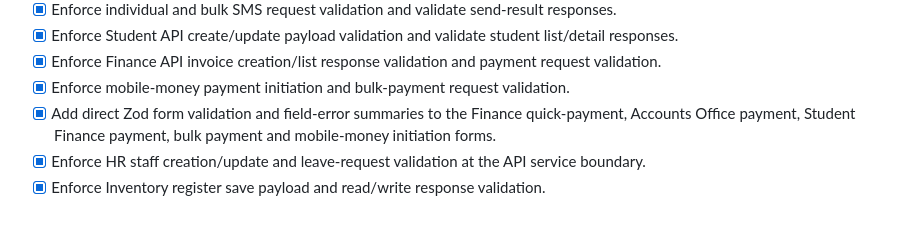
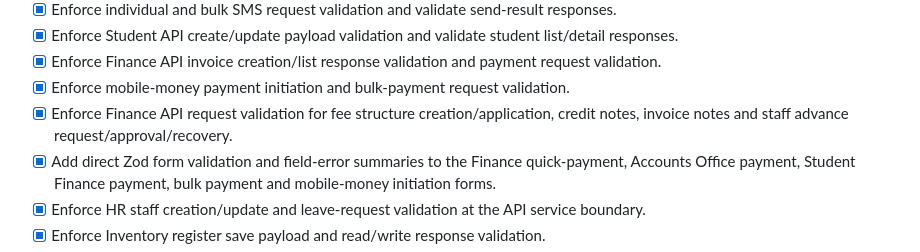
Before and after one commit to Quranhub1/School-Management-Information-System, a Markdown page: PROGRESS.md, the part around the change. GitHub-like rendering; blank space fills up the shorter version.

Commit message:
docs: record expanded finance schema enforcement

```diff
--- a/PROGRESS.md
+++ b/PROGRESS.md
@@ -144,6 +144,7 @@ SMIS is ready for production sign-off only when the remaining target-environment
 - [x] Enforce Student API create/update payload validation and validate student list/detail responses.
 - [x] Enforce Finance API invoice creation/list response validation and payment request validation.
 - [x] Enforce mobile-money payment initiation and bulk-payment request validation.
+- [x] Enforce Finance API request validation for fee structure creation/application, credit notes, invoice notes and staff advance request/approval/recovery.
 - [x] Add direct Zod form validation and field-error summaries to the Finance quick-payment, Accounts Office payment, Student Finance payment, bulk payment and mobile-money initiation forms.
 - [x] Enforce HR staff creation/update and leave-request validation at the API service boundary.
 - [x] Enforce Inventory register save payload and read/write response validation.
```
